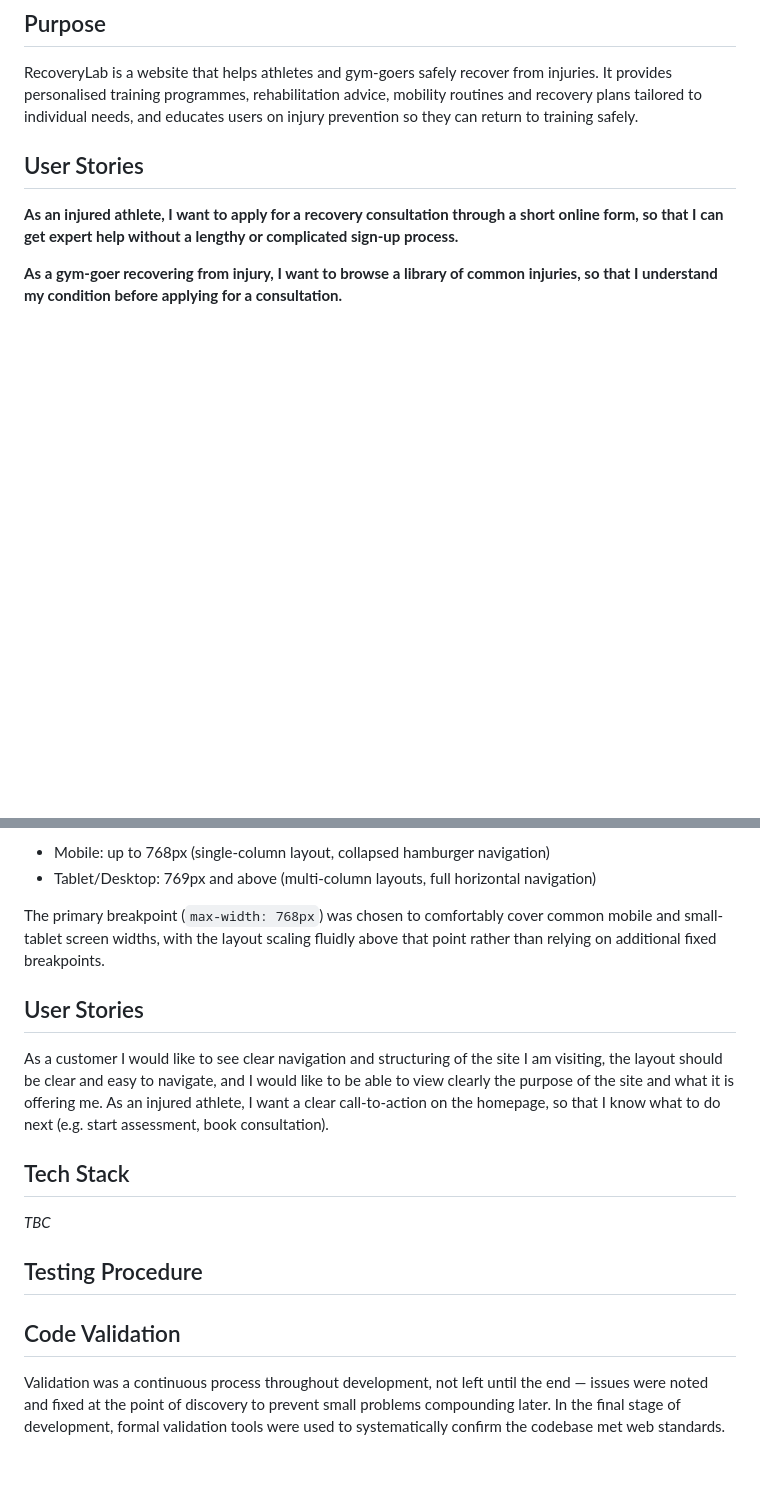
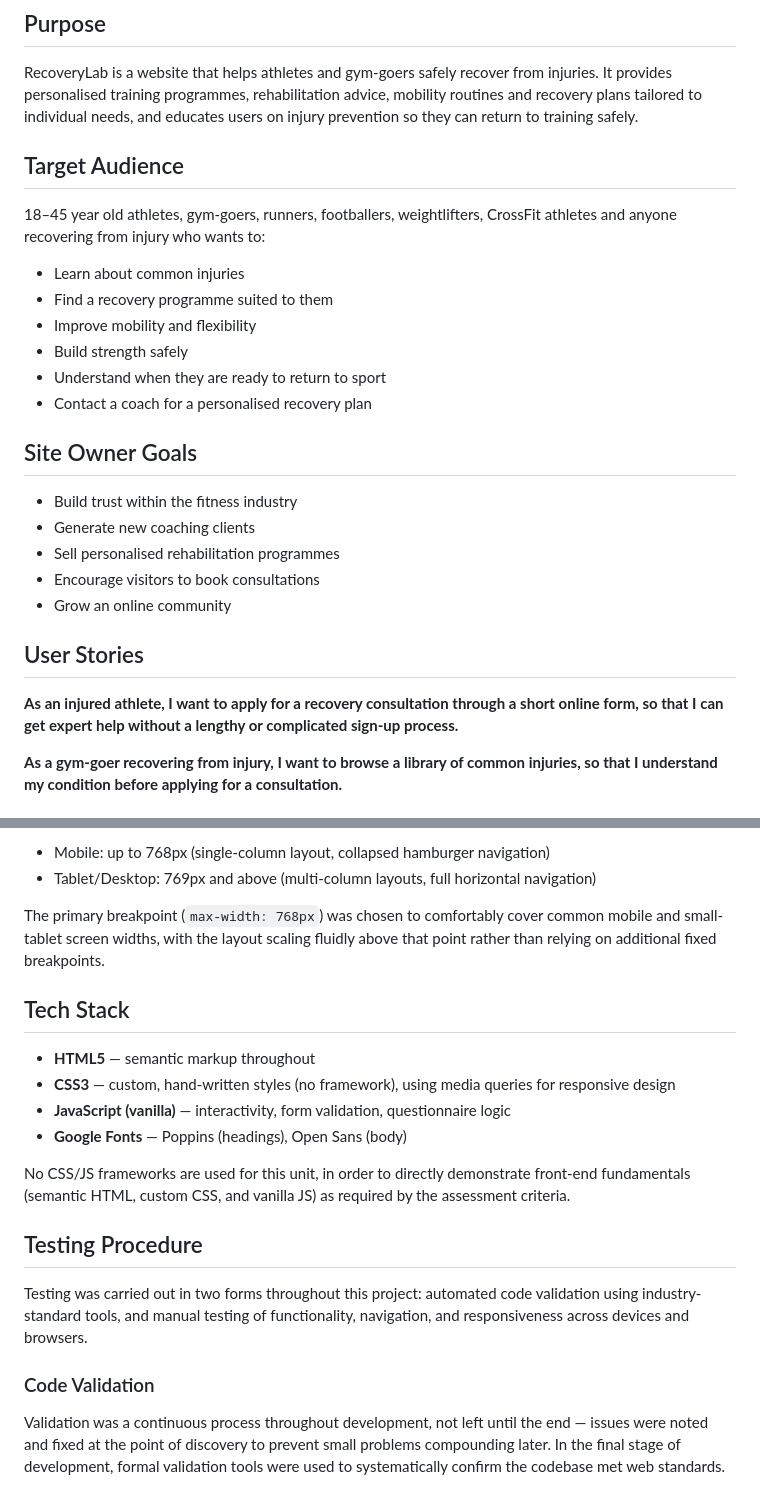
Before and after one commit to s-azzouz/recovery-lab, a Markdown page: README.md, 2 parts joined by grey strips. Rendered like a GitHub page; blank space fills up the shorter version.

Commit message:
docs: fix README - add tech stack, remove duplicate user stories, restore target audience and site owner goals, restructure testing procedure section

```diff
--- a/README.md
+++ b/README.md
@@ -3,6 +3,25 @@
 ## Purpose
 
 RecoveryLab is a website that helps athletes and gym-goers safely recover from injuries. It provides personalised training programmes, rehabilitation advice, mobility routines and recovery plans tailored to individual needs, and educates users on injury prevention so they can return to training safely.
+
+## Target Audience
+
+18–45 year old athletes, gym-goers, runners, footballers, weightlifters, CrossFit athletes and anyone recovering from injury who wants to:
+
+- Learn about common injuries
+- Find a recovery programme suited to them
+- Improve mobility and flexibility
+- Build strength safely
+- Understand when they are ready to return to sport
+- Contact a coach for a personalised recovery plan
+
+## Site Owner Goals
+
+- Build trust within the fitness industry
+- Generate new coaching clients
+- Sell personalised rehabilitation programmes
+- Encourage visitors to book consultations
+- Grow an online community
 
 ## User Stories
 
@@ -77,17 +96,20 @@ The site is designed mobile-first and tested across the following breakpoints:
 
 The primary breakpoint (`max-width: 768px`) was chosen to comfortably cover common mobile and small-tablet screen widths, with the layout scaling fluidly above that point rather than relying on additional fixed breakpoints.
 
-## User Stories
-
-As a customer I would like to see clear navigation and structuring of the site I am visiting, the layout should be clear and easy to navigate, and I would like to be able to view clearly the purpose of the site and what it is offering me. As an injured athlete, I want a clear call-to-action on the homepage, so that I know what to do next (e.g. start assessment, book consultation).
-
 ## Tech Stack
 
-_TBC_
+- **HTML5** — semantic markup throughout
+- **CSS3** — custom, hand-written styles (no framework), using media queries for responsive design
+- **JavaScript (vanilla)** — interactivity, form validation, questionnaire logic
+- **Google Fonts** — Poppins (headings), Open Sans (body)
+
+No CSS/JS frameworks are used for this unit, in order to directly demonstrate front-end fundamentals (semantic HTML, custom CSS, and vanilla JS) as required by the assessment criteria.
 
 ## Testing Procedure
 
-## Code Validation
+Testing was carried out in two forms throughout this project: automated code validation using industry-standard tools, and manual testing of functionality, navigation, and responsiveness across devices and browsers.
+
+### Code Validation
 
 Validation was a continuous process throughout development, not left until the end — issues were noted and fixed at the point of discovery to prevent small problems compounding later. In the final stage of development, formal validation tools were used to systematically confirm the codebase met web standards.
 
```
Also changed, not shown: other parts of README.md (+1 -1 lines).
